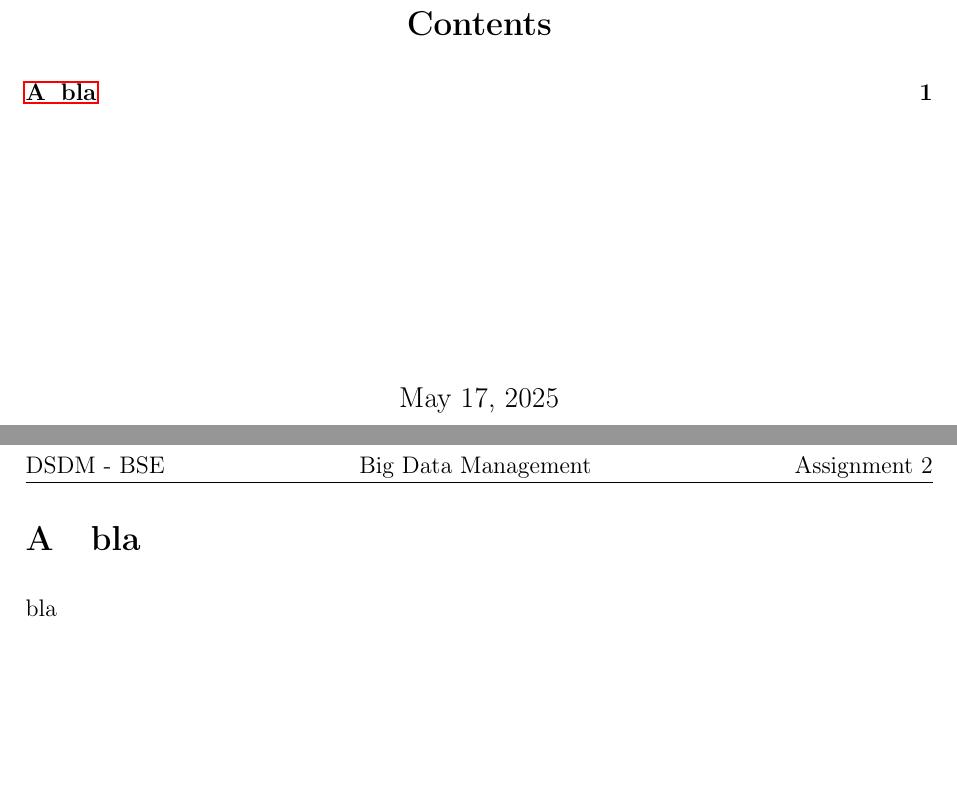
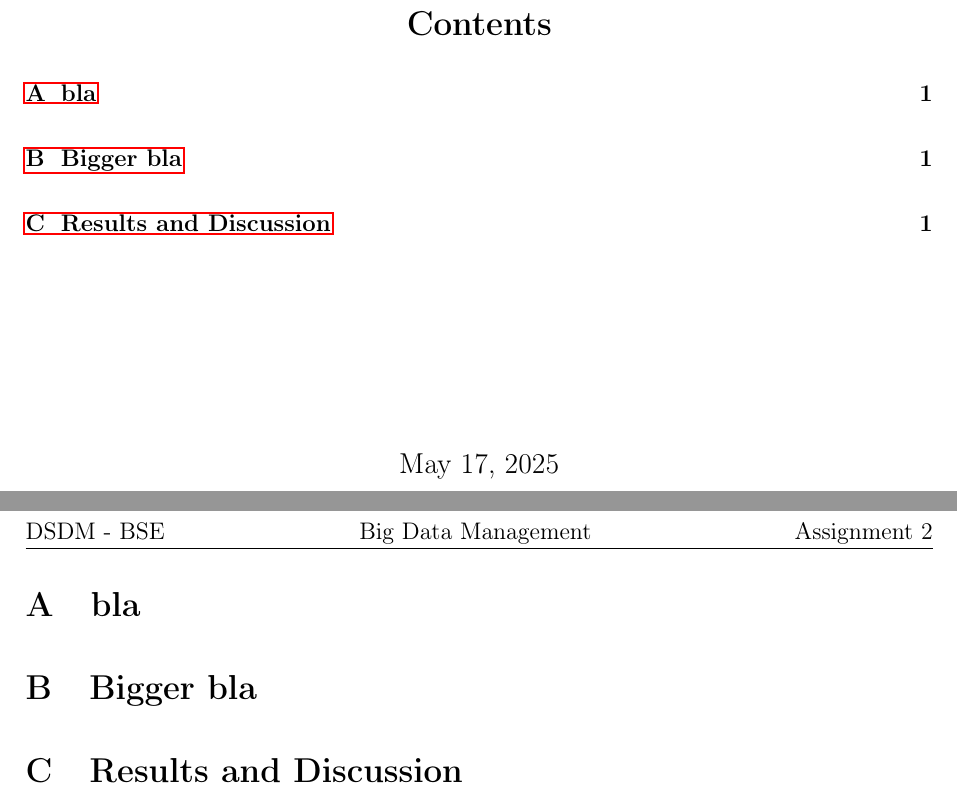
Before and after one commit to mariasimakova/lab2_bd, a LaTeX document (main.tex, which reads LaTex/chapters/part1.tex): two parts of pages 1 and 2 of 2, joined at a grey line, cut so that both start at the same text, the shorter picture padded with empty space. Compiled offline with pdfLaTeX.

Commit message:
Updates from Overleaf

```diff
--- a/LaTex/chapters/part1.tex
+++ b/LaTex/chapters/part1.tex
@@ -1,3 +1,9 @@
 \section{bla}
 
-bla
+%%%%%%%%%%%%%%%%%%%%%%%%%%%%%%%%%%%%%%%%%%%%%%%%%%%%%%%%%%%%%%%%%%%%%%%%%%%%%%%%%%%%%%%%%%%%%%%%
+
+\section{Bigger bla}
+
+%%%%%%%%%%%%%%%%%%%%%%%%%%%%%%%%%%%%%%%%%%%%%%%%%%%%%%%%%%%%%%%%%%%%%%%%%%%%%%%%%%%%%%%%%%%%%%%%
+
+\section{Results and Discussion}
```
